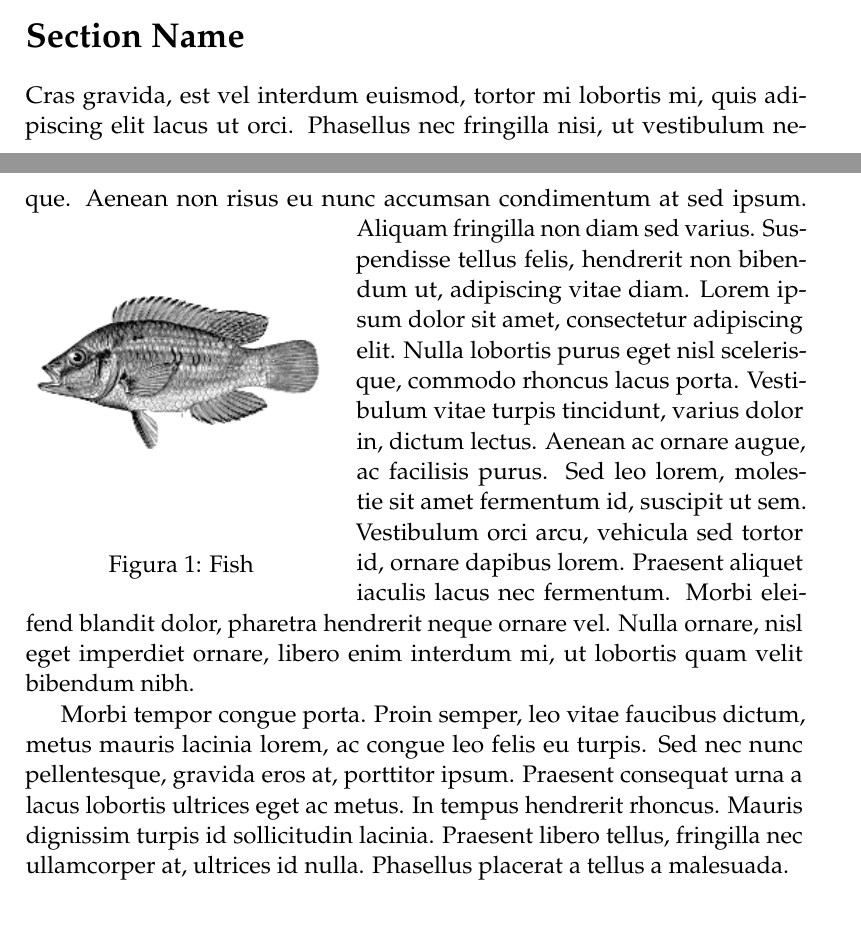
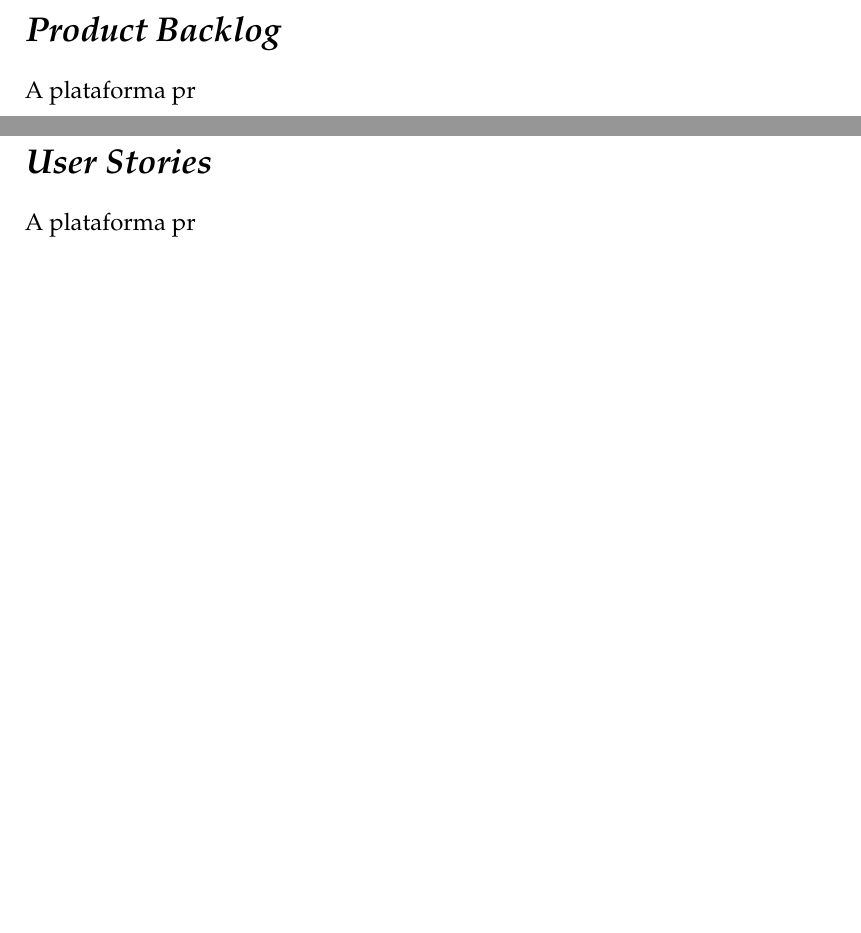
Before and after one commit to Basiiii/Vizzy, a LaTeX document (Specification/RelatorioPDS/essay.tex): two parts of pages 4 and 5 of 5 before the commit and two parts of pages 6 and 7 of 9 after it, joined at a grey line, cut at the place of the change, the shorter picture padded with empty space. Compiled offline with pdfLaTeX.

Commit message:
Relatorio21fev

```diff
--- a/Specification/RelatorioPDS/essay.tex
+++ b/Specification/RelatorioPDS/essay.tex
@@ -168,18 +171,14 @@ Os requisitos não funcionais (RNFs) definem as características e restrições
 	\label{tab:requisitos_nao_funcionais}
 \end{table}
 
-\section*{Section Name}
+%------------------------------------------------
+\newpage
+\section*{\textit{Product Backlog}}
 
-Cras gravida, est vel interdum euismod, tortor mi lobortis mi, quis adipiscing elit lacus ut orci. Phasellus nec fringilla nisi, ut vestibulum neque. Aenean non risus eu nunc accumsan condimentum at sed ipsum.
-\begin{wrapfigure}{l}{0.4\textwidth} % Inline image example
-\begin{center}
-\includegraphics[width=0.38\textwidth]{fish.png}
-\end{center}
-\caption{Fish}
-\end{wrapfigure}
-Aliquam fringilla non diam sed varius. Suspendisse tellus felis, hendrerit non bibendum ut, adipiscing vitae diam. Lorem ipsum dolor sit amet, consectetur adipiscing elit. Nulla lobortis purus eget nisl scelerisque, commodo rhoncus lacus porta. Vestibulum vitae turpis tincidunt, varius dolor in, dictum lectus. Aenean ac ornare augue, ac facilisis purus. Sed leo lorem, molestie sit amet fermentum id, suscipit ut sem. Vestibulum orci arcu, vehicula sed tortor id, ornare dapibus lorem. Praesent aliquet iaculis lacus nec fermentum. Morbi eleifend blandit dolor, pharetra hendrerit neque ornare vel. Nulla ornare, nisl eget imperdiet ornare, libero enim interdum mi, ut lobortis quam velit bibendum nibh.
-
-Morbi tempor congue porta. Proin semper, leo vitae faucibus dictum, metus mauris lacinia lorem, ac congue leo felis eu turpis. Sed nec nunc pellentesque, gravida eros at, porttitor ipsum. Praesent consequat urna a lacus lobortis ultrices eget ac metus. In tempus hendrerit rhoncus. Mauris dignissim turpis id sollicitudin lacinia. Praesent libero tellus, fringilla nec ullamcorper at, ultrices id nulla. Phasellus placerat a tellus a malesuada.
+A plataforma pr
 
 %------------------------------------------------
+\newpage
+\section*{\textit{User Stories}}
 
+A plataforma pr
```
Also changed, not shown: Specification/RelatorioPDS/fish.png (deleted), Specification/RelatorioPDS/essay.tex (14 more changed lines).
